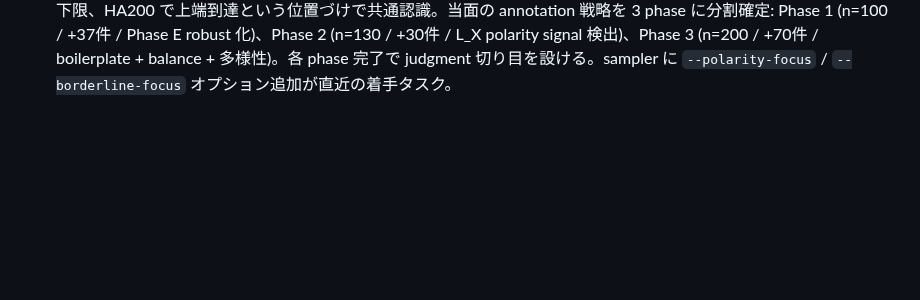
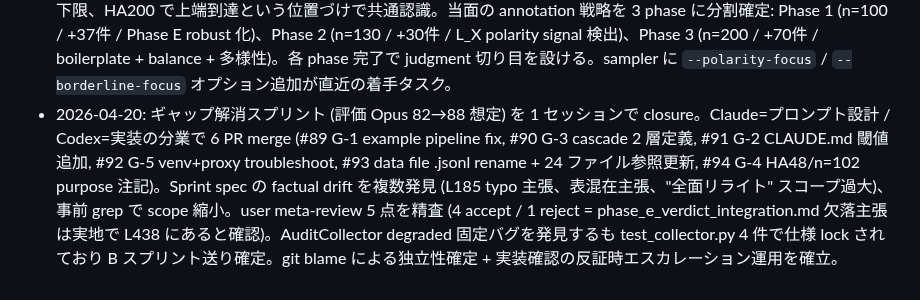
Before and after one commit to Yuu6798/ugh-audit-core, a Markdown page: .claude/memory/_index.md, the part around the change. Rendered like a GitHub page; blank space fills up the shorter version.

Commit message:
memory: セッションサマリー 2026-04-20 (ギャップ解消スプリント 6 PR closure)

```diff
--- a/.claude/memory/_index.md
+++ b/.claude/memory/_index.md
@@ -20,3 +20,4 @@
 - 2026-04-18: PR #85/#86 マージ後検証。canonical ΔE import の生存確認（analysis 3 ファイルで一本化）を実施、`calibrate_phase_e_thresholds.py` の local wrapper を削除。proxy 環境変数 (`127.0.0.1:9`) により SBert ロードが劣化して leak n=0 になる退行を特定し、proxy 解除 + HF offline cache で再校正を再実行。n=63 で `τ_collapse_high=0.28`, `τ_anchor_low=0.80`, `fire_rate=0.225`, `ρ_adv=0.5225` を確認し Branch A（ship）判定に更新。mode_grv/CLAUDE.md/Phase E docs を n=63 ステータスへ同期。
 - 2026-04-18-2: PR #87 Opus レビュー + ship 最終確認 (`tests/test_mode_grv.py` 38 passed)。前回 Opus 誤診断 (「Phase E 退役」提案) を撤回記録 — 真因は環境劣化 (proxy env var) で signal 欠如と誤解釈したこと。Phase E verdict_advisory が genuinely 機能することを empirical 確認。次タスク候補 6 件選抜 (Phase D 要否判断 / telemetry 観察 / CLAUDE.md リファクタ / SVP-RPE 着手 / HA-accept40 batch2 / L_X 拡充)。
 - 2026-04-18-3: アフタートーク戦略整理で次タスクを具体化。PoC 完成度 85-90%、HA63 は学術校正 standard zone 下限、HA200 で上端到達という位置づけで共通認識。当面の annotation 戦略を 3 phase に分割確定: Phase 1 (n=100 / +37件 / Phase E robust 化)、Phase 2 (n=130 / +30件 / L_X polarity signal 検出)、Phase 3 (n=200 / +70件 / boilerplate + balance + 多様性)。各 phase 完了で judgment 切り目を設ける。sampler に `--polarity-focus` / `--borderline-focus` オプション追加が直近の着手タスク。
+- 2026-04-20: ギャップ解消スプリント (評価 Opus 82→88 想定) を 1 セッションで closure。Claude=プロンプト設計 / Codex=実装の分業で 6 PR merge (#89 G-1 example pipeline fix, #90 G-3 cascade 2 層定義, #91 G-2 CLAUDE.md 閾値追加, #92 G-5 venv+proxy troubleshoot, #93 data file .jsonl rename + 24 ファイル参照更新, #94 G-4 HA48/n=102 purpose 注記)。Sprint spec の factual drift を複数発見 (L185 typo 主張、表混在主張、"全面リライト" スコープ過大)、事前 grep で scope 縮小。user meta-review 5 点を精査 (4 accept / 1 reject = phase_e_verdict_integration.md 欠落主張は実地で L438 にあると確認)。AuditCollector degraded 固定バグを発見するも test_collector.py 4 件で仕様 lock されており B スプリント送り確定。git blame による独立性確定 + 実装確認の反証時エスカレーション運用を確立。
```
Also changed, not shown: .claude/memory/2026-04-20.md (added, +140 -0 lines).
